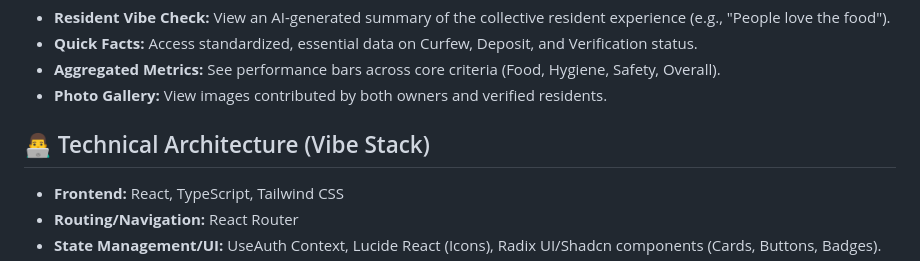
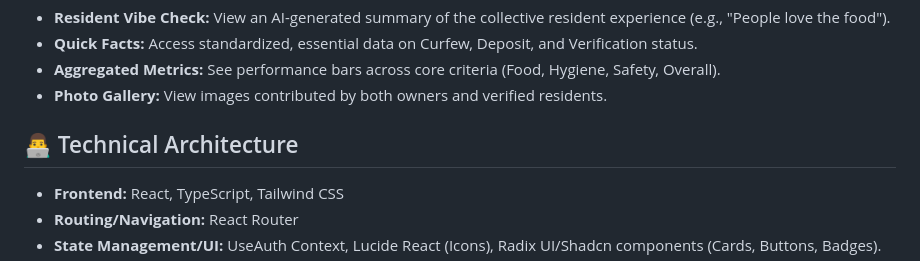
Before and after one commit to Tanishqontop/rateyourpg, a Markdown page: README.md, the part around the change. GitHub-like rendering.

```diff
--- a/README.md
+++ b/README.md
@@ -35,7 +35,7 @@ Get a realistic view of the accommodation.
 * **Aggregated Metrics:** See performance bars across core criteria (Food, Hygiene, Safety, Overall).
 * **Photo Gallery:** View images contributed by both owners and verified residents.
 
-## 👨‍💻 Technical Architecture (Vibe Stack)
+## 👨‍💻 Technical Architecture
 
 * **Frontend:** React, TypeScript, Tailwind CSS
 * **Routing/Navigation:** React Router
```
